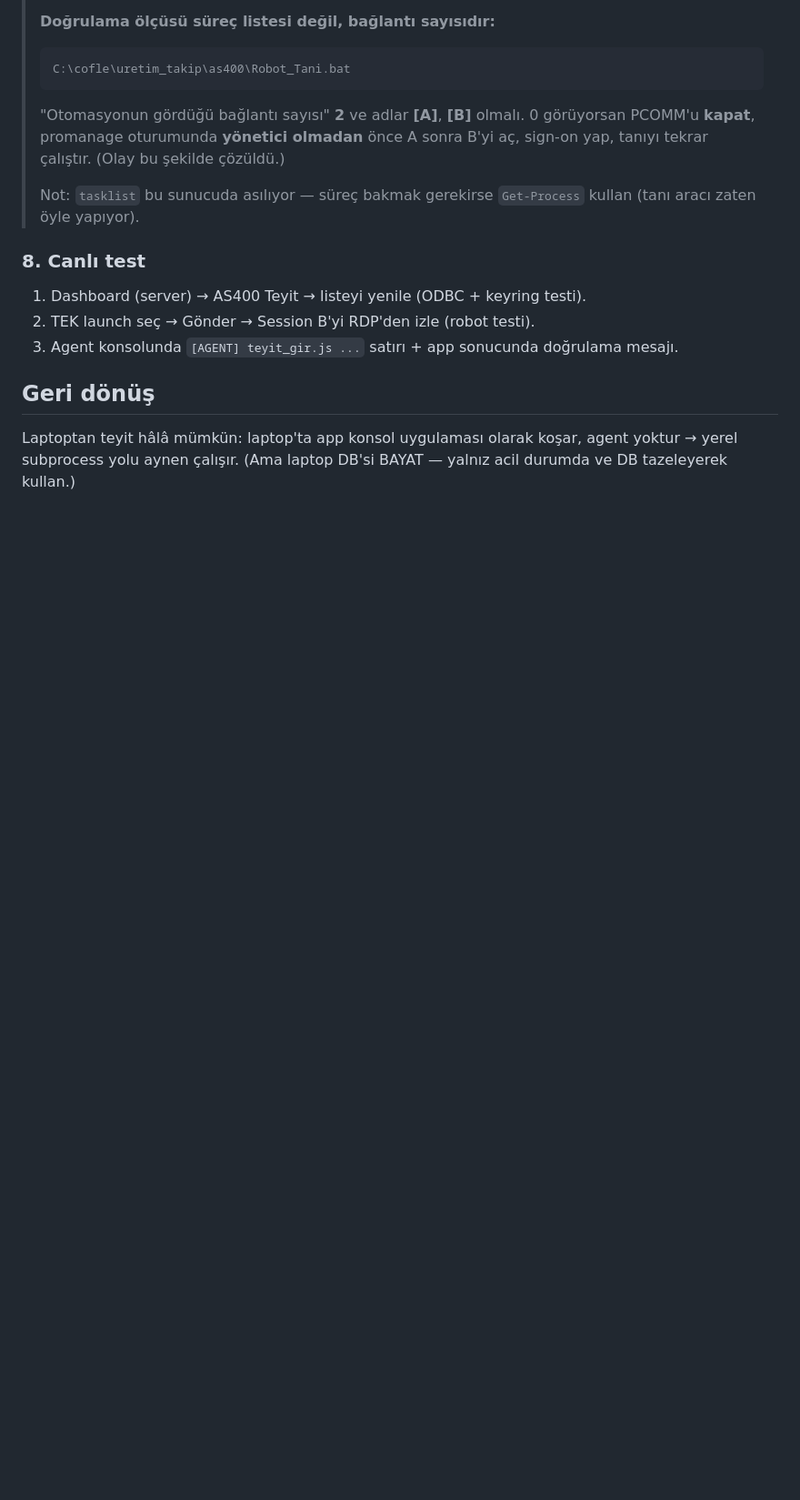
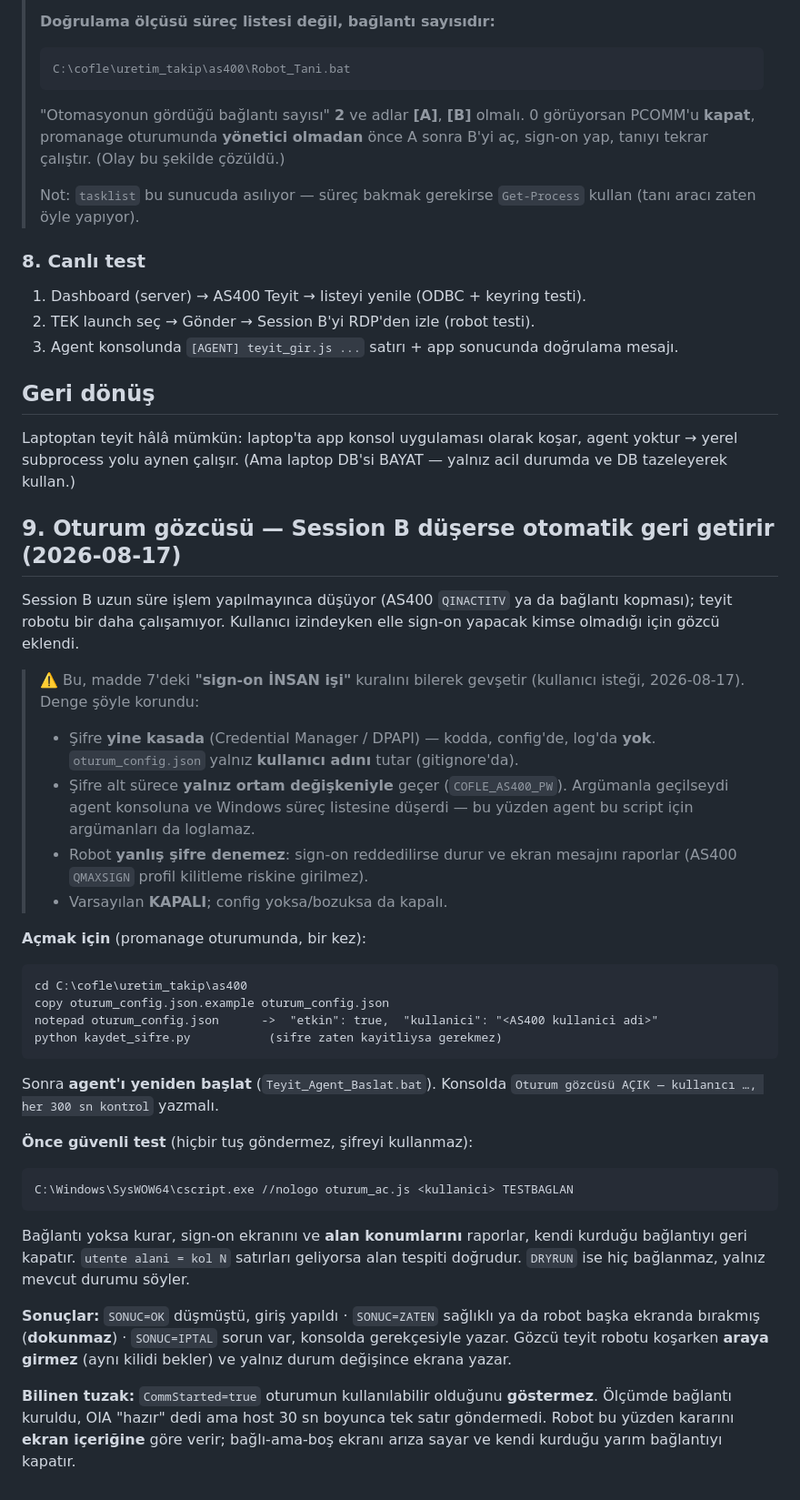
Before and after one commit to Judeless/uretim-takip, a Markdown page: as400/SERVER_AS400_KURULUM.md, the part around the change. Shown at 91% size. Rendered like a GitHub page; blank space fills up the shorter version.

Commit message:
Runbook madde 9: oturum gozcusu kurulumu, guvenli test ve bilinen tuzak
Onceki commit'te doküman adimi bir Python escape hatasi yuzunden sessizce
atlanmisti (kod gitti, kilavuz gitmedi) — ayrica ekleniyor.

Icerik: gozcunun neden madde 7'deki "sign-on INSAN isi" kuralini gevsettigi ve
karsiliginda korunan dengeler (sifre kasada, ortam degiskeniyle gecis, yanlis
sifre DENENMEZ, varsayilan kapali); acma adimlari; TESTBAGLAN ile tus
gondermeden alan dogrulamasi; SONUC etiketlerinin anlami; ve CommStarted=true'nun
oturumun kullanilabilir oldugunu GOSTERMEDIGI tuzagi.

Co-Authored-By: Claude Opus 5 <noreply@anthropic.com>

````diff
--- a/as400/SERVER_AS400_KURULUM.md
+++ b/as400/SERVER_AS400_KURULUM.md
@@ -100,3 +100,52 @@ pip install pyodbc keyring requests
 Laptoptan teyit hâlâ mümkün: laptop'ta app konsol uygulaması olarak koşar,
 agent yoktur → yerel subprocess yolu aynen çalışır. (Ama laptop DB'si BAYAT —
 yalnız acil durumda ve DB tazeleyerek kullan.)
+
+## 9. Oturum gözcüsü — Session B düşerse otomatik geri getirir (2026-08-17)
+
+Session B uzun süre işlem yapılmayınca düşüyor (AS400 `QINACTITV` ya da bağlantı
+kopması); teyit robotu bir daha çalışamıyor. Kullanıcı izindeyken elle sign-on
+yapacak kimse olmadığı için gözcü eklendi.
+
+> ⚠️ Bu, madde 7'deki **"sign-on İNSAN işi"** kuralını bilerek gevşetir
+> (kullanıcı isteği, 2026-08-17). Denge şöyle korundu:
+> - Şifre **yine kasada** (Credential Manager / DPAPI) — kodda, config'de, log'da
+>   **yok**. `oturum_config.json` yalnız **kullanıcı adını** tutar (gitignore'da).
+> - Şifre alt sürece **yalnız ortam değişkeniyle** geçer (`COFLE_AS400_PW`).
+>   Argümanla geçilseydi agent konsoluna ve Windows süreç listesine düşerdi —
+>   bu yüzden agent bu script için argümanları da loglamaz.
+> - Robot **yanlış şifre denemez**: sign-on reddedilirse durur ve ekran mesajını
+>   raporlar (AS400 `QMAXSIGN` profil kilitleme riskine girilmez).
+> - Varsayılan **KAPALI**; config yoksa/bozuksa da kapalı.
+
+**Açmak için** (promanage oturumunda, bir kez):
+
+```
+cd C:\cofle\uretim_takip\as400
+copy oturum_config.json.example oturum_config.json
+notepad oturum_config.json      ->  "etkin": true,  "kullanici": "<AS400 kullanici adi>"
+python kaydet_sifre.py           (sifre zaten kayitliysa gerekmez)
+```
+
+Sonra **agent'ı yeniden başlat** (`Teyit_Agent_Baslat.bat`). Konsolda
+`Oturum gözcüsü AÇIK — kullanıcı …, her 300 sn kontrol` yazmalı.
+
+**Önce güvenli test** (hiçbir tuş göndermez, şifreyi kullanmaz):
+
+```
+C:\Windows\SysWOW64\cscript.exe //nologo oturum_ac.js <kullanici> TESTBAGLAN
+```
+
+Bağlantı yoksa kurar, sign-on ekranını ve **alan konumlarını** raporlar, kendi
+kurduğu bağlantıyı geri kapatır. `utente alani = kol N` satırları geliyorsa alan
+tespiti doğrudur. `DRYRUN` ise hiç bağlanmaz, yalnız mevcut durumu söyler.
+
+**Sonuçlar:** `SONUC=OK` düşmüştü, giriş yapıldı · `SONUC=ZATEN` sağlıklı ya da
+robot başka ekranda bırakmış (**dokunmaz**) · `SONUC=IPTAL` sorun var, konsolda
+gerekçesiyle yazar. Gözcü teyit robotu koşarken **araya girmez** (aynı kilidi
+bekler) ve yalnız durum değişince ekrana yazar.
+
+**Bilinen tuzak:** `CommStarted=true` oturumun kullanılabilir olduğunu
+**göstermez**. Ölçümde bağlantı kuruldu, OIA "hazır" dedi ama host 30 sn boyunca
+tek satır göndermedi. Robot bu yüzden kararını **ekran içeriğine** göre verir;
+bağlı-ama-boş ekranı arıza sayar ve kendi kurduğu yarım bağlantıyı kapatır.
````
